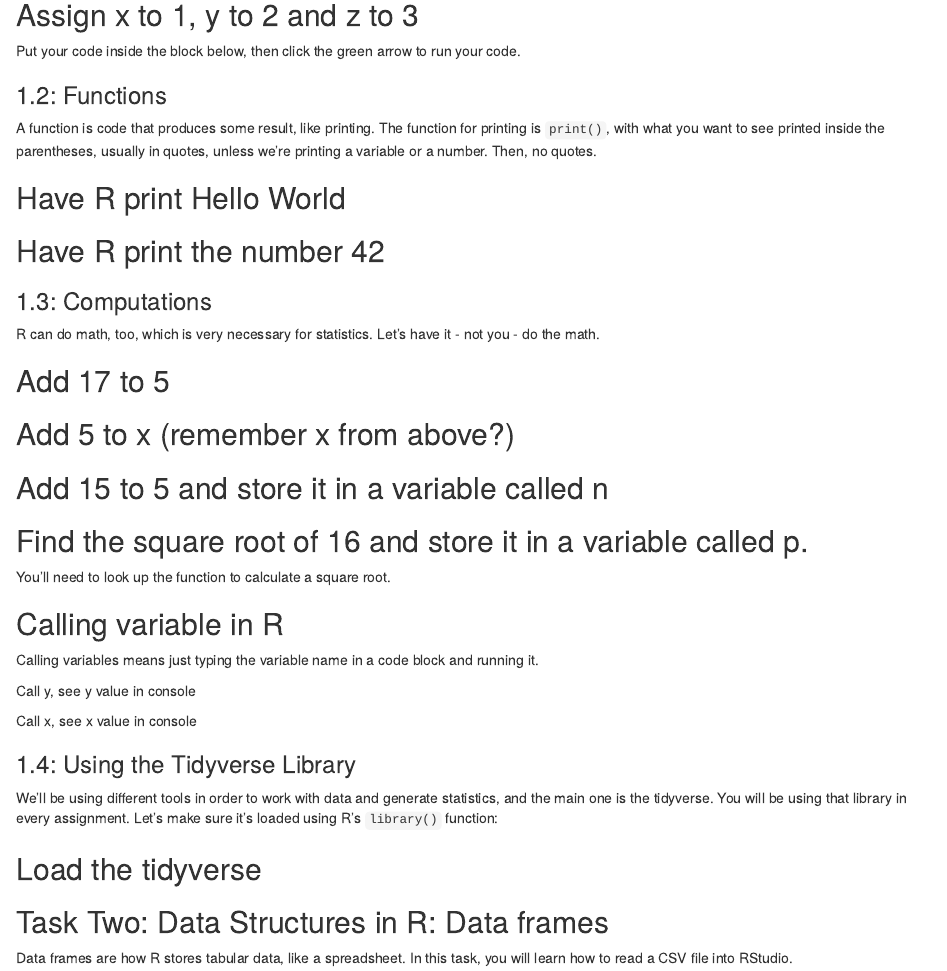
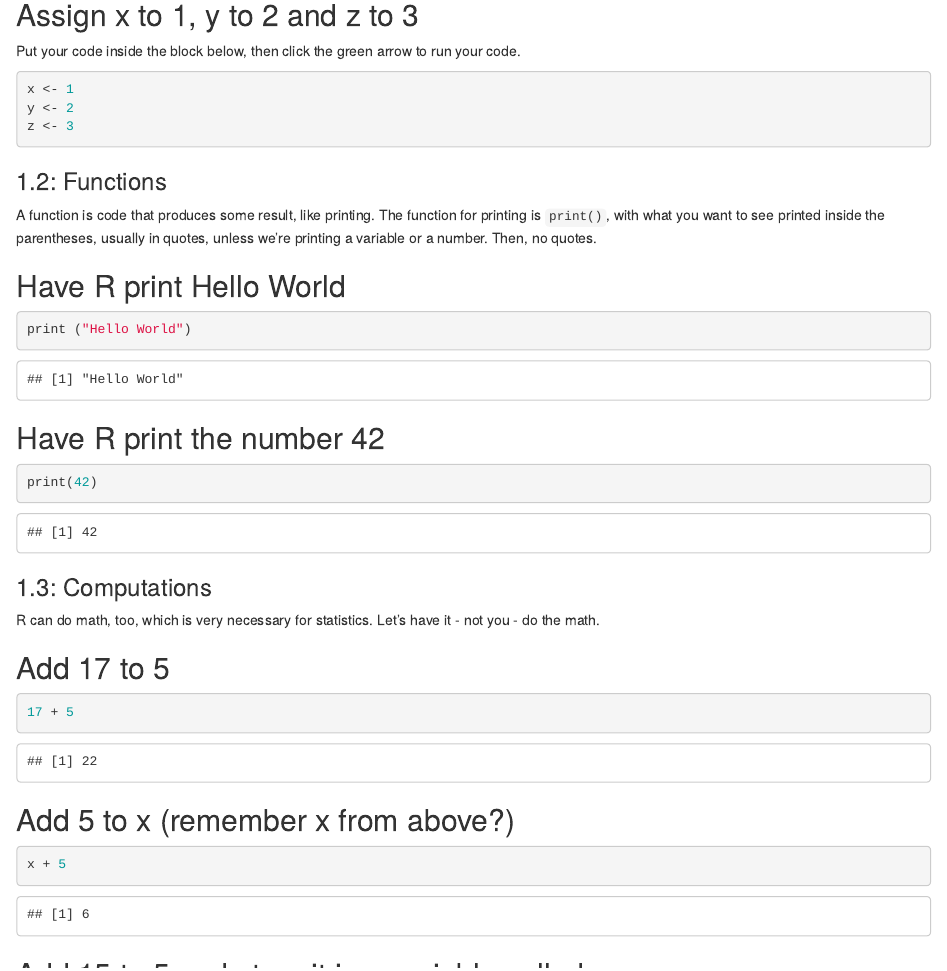
Before and after one commit to candriol/jour405_spring26, an R Markdown document (homework/HW1_R_Basics.Rmd): the page in a window 1100 px wide, from 330 px down. Rendered offline with R 4.5, knitr and Pandoc, with nearby package versions.

Commit message:
Update HW1_R_Basics.Rmd

````diff
--- a/homework/HW1_R_Basics.Rmd
+++ b/homework/HW1_R_Basics.Rmd
@@ -16,7 +16,9 @@ In this task, you will learn about the R programming language and write basic R
 Put your code inside the block below, then click the green arrow to run your code.
 
 ```{r}
-
+x <- 1
+y <- 2
+z <- 3
 ```
 
 ### 1.2: Functions
@@ -26,13 +28,13 @@ A function is code that produces some result, like printing. The function for pr
 ## Have R print Hello World
 
 ```{r}
-
+print ("Hello World")
 ```
 
 ## Have R print the number 42
 
 ```{r}
-
+print(42)
 ```
 
 ### 1.3: Computations
@@ -42,13 +44,13 @@ R can do math, too, which is very necessary for statistics. Let's have it - not
 ## Add 17 to 5
 
 ```{r}
-
+17 + 5
 ```
 
 ## Add 5 to x (remember x from above?)
 
 ```{r}
-
+x + 5
 ```
 
 ## Add 15 to 5 and store it in a variable called n
````
Also changed, not shown: homework/HW1_R_Basics.Rmd (12 more changed lines).
